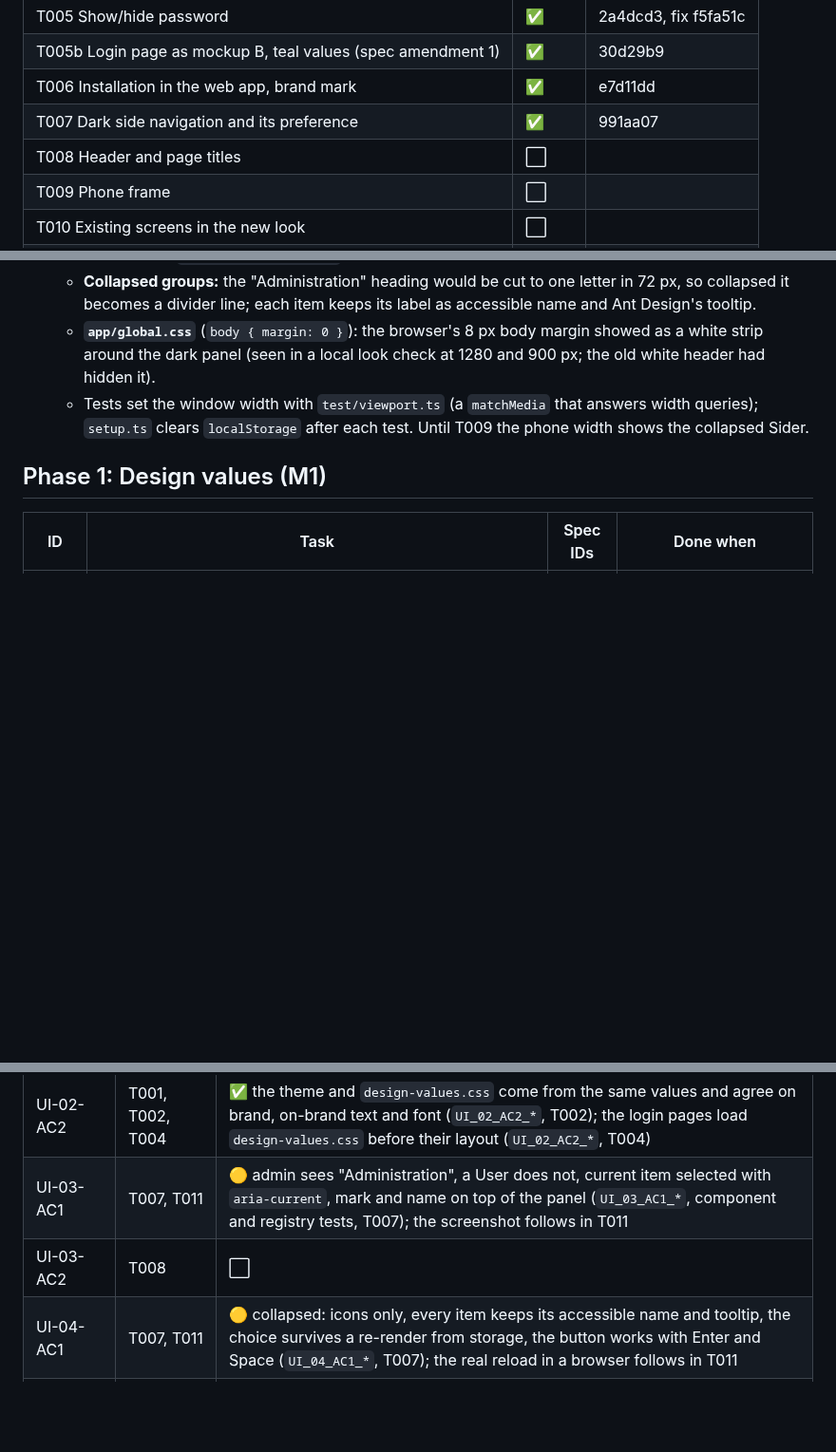
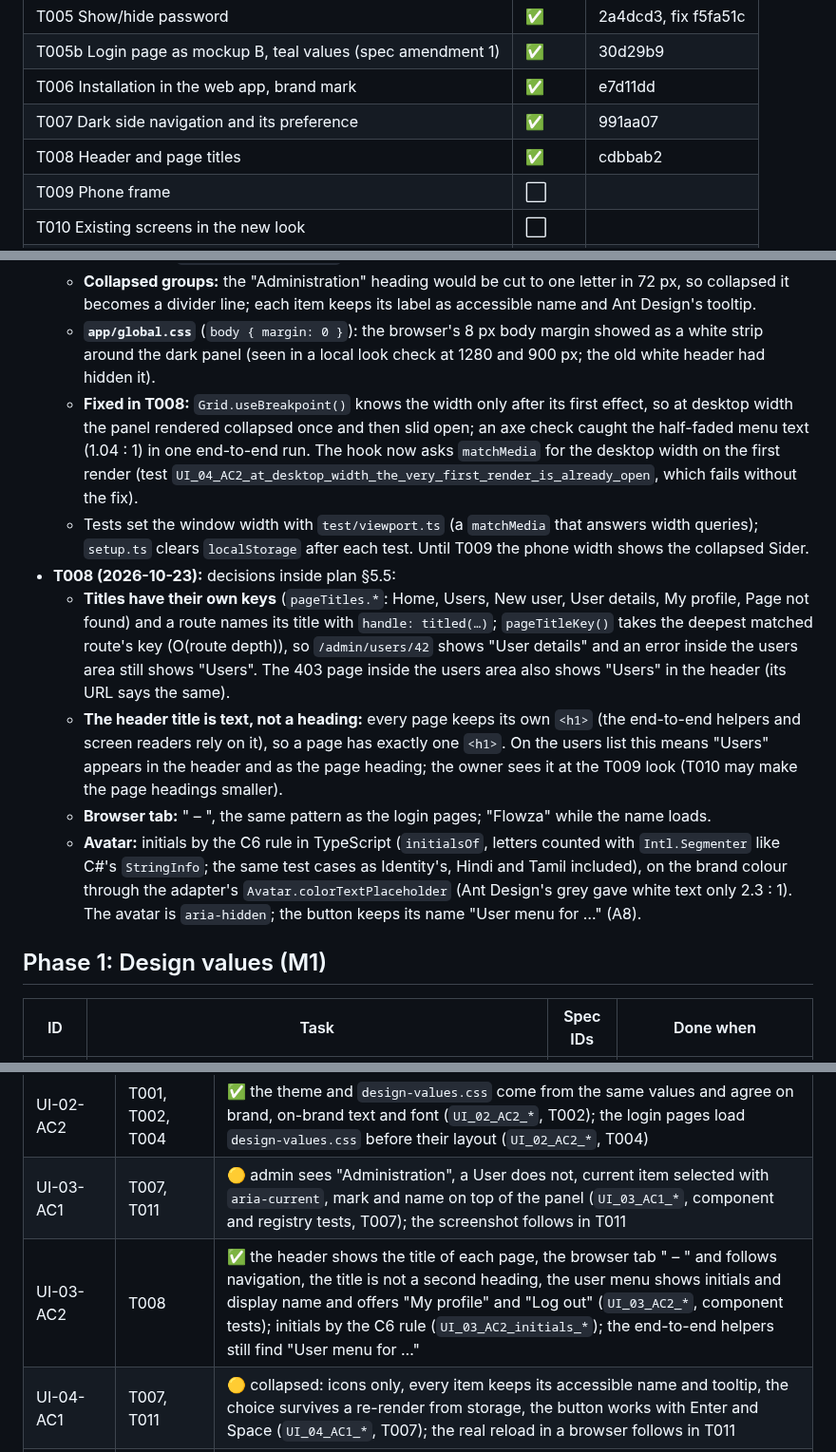
Before and after one commit to mohshacopilot/flowza, a Markdown page: specs/007-visual-design/tasks.md, 3 parts joined by grey strips. Shown at 95% size. Rendered like a GitHub page; blank space fills up the shorter version.

Commit message:
docs(007): T008 done (cdbbab2)
Co-Authored-By: Claude Opus 5.5 <noreply@anthropic.com>

```diff
--- a/specs/007-visual-design/tasks.md
+++ b/specs/007-visual-design/tasks.md
@@ -25,7 +25,7 @@ Nothing else: no new database, secret, library or program.
 | T005b Login page as mockup B, teal values (spec amendment 1) | ✅ | 30d29b9 |
 | T006 Installation in the web app, brand mark | ✅ | e7d11dd |
 | T007 Dark side navigation and its preference | ✅ | 991aa07 |
-| T008 Header and page titles | ⬜ | |
+| T008 Header and page titles | ✅ | cdbbab2 |
 | T009 Phone frame | ⬜ | |
 | T010 Existing screens in the new look | ⬜ | |
 | T011 Visual and accessibility end-to-end tests | ⬜ | |
@@ -126,8 +126,25 @@ Nothing else: no new database, secret, library or program.
     a divider line; each item keeps its label as accessible name and Ant Design's tooltip.
   - **`app/global.css`** (`body { margin: 0 }`): the browser's 8 px body margin showed as a white strip around
     the dark panel (seen in a local look check at 1280 and 900 px; the old white header had hidden it).
+  - **Fixed in T008:** `Grid.useBreakpoint()` knows the width only after its first effect, so at desktop width the
+    panel rendered collapsed once and then slid open; an axe check caught the half-faded menu text (1.04 : 1) in one
+    end-to-end run. The hook now asks `matchMedia` for the desktop width on the first render (test
+    `UI_04_AC2_at_desktop_width_the_very_first_render_is_already_open`, which fails without the fix).
   - Tests set the window width with `test/viewport.ts` (a `matchMedia` that answers width queries); `setup.ts`
     clears `localStorage` after each test. Until T009 the phone width shows the collapsed Sider.
+- **T008 (2026-10-23):** decisions inside plan §5.5:
+  - **Titles have their own keys** (`pageTitles.*`: Home, Users, New user, User details, My profile, Page not found)
+    and a route names its title with `handle: titled(…)`; `pageTitleKey()` takes the deepest matched route's key
+    (O(route depth)), so `/admin/users/42` shows "User details" and an error inside the users area still shows
+    "Users". The 403 page inside the users area also shows "Users" in the header (its URL says the same).
+  - **The header title is text, not a heading:** every page keeps its own `<h1>` (the end-to-end helpers and screen
+    readers rely on it), so a page has exactly one `<h1>`. On the users list this means "Users" appears in the header
+    and as the page heading; the owner sees it at the T009 look (T010 may make the page headings smaller).
+  - **Browser tab:** "<page> – <installation>", the same pattern as the login pages; "Flowza" while the name loads.
+  - **Avatar:** initials by the C6 rule in TypeScript (`initialsOf`, letters counted with `Intl.Segmenter` like
+    C#'s `StringInfo`; the same test cases as Identity's, Hindi and Tamil included), on the brand colour through the
+    adapter's `Avatar.colorTextPlaceholder` (Ant Design's grey gave white text only 2.3 : 1). The avatar is
+    `aria-hidden`; the button keeps its name "User menu for …" (A8).
 
 ## Phase 1: Design values (M1)
 | ID | Task | Spec IDs | Done when |
@@ -189,7 +206,7 @@ Nothing else: no new database, secret, library or program.
 | UI-02-AC1 | T002, T010 | 🟡 the scan runs (`UI_02_AC1_*`, T002); `account.css` is clean (T004); 7 files remain on the allow list for T007–T010 |
 | UI-02-AC2 | T001, T002, T004 | ✅ the theme and `design-values.css` come from the same values and agree on brand, on-brand text and font (`UI_02_AC2_*`, T002); the login pages load `design-values.css` before their layout (`UI_02_AC2_*`, T004) |
 | UI-03-AC1 | T007, T011 | 🟡 admin sees "Administration", a User does not, current item selected with `aria-current`, mark and name on top of the panel (`UI_03_AC1_*`, component and registry tests, T007); the screenshot follows in T011 |
-| UI-03-AC2 | T008 | ⬜ |
+| UI-03-AC2 | T008 | ✅ the header shows the title of each page, the browser tab "<page> – <installation>" and follows navigation, the title is not a second heading, the user menu shows initials and display name and offers "My profile" and "Log out" (`UI_03_AC2_*`, component tests); initials by the C6 rule (`UI_03_AC2_initials_*`); the end-to-end helpers still find "User menu for …" |
 | UI-04-AC1 | T007, T011 | 🟡 collapsed: icons only, every item keeps its accessible name and tooltip, the choice survives a re-render from storage, the button works with Enter and Space (`UI_04_AC1_*`, T007); the real reload in a browser follows in T011 |
 | UI-04-AC2 | T007, T011 | 🟡 open at 1025 and 1280 px, collapsed at 768–1024 px, a stored choice wins, blocked or unknown storage falls back to the default (`UI_04_AC2_*`, hook tests, T007); end-to-end at 1280 and 900 px in T011 |
 | UI-05-AC1 | T009, T011 | ⬜ |
```
